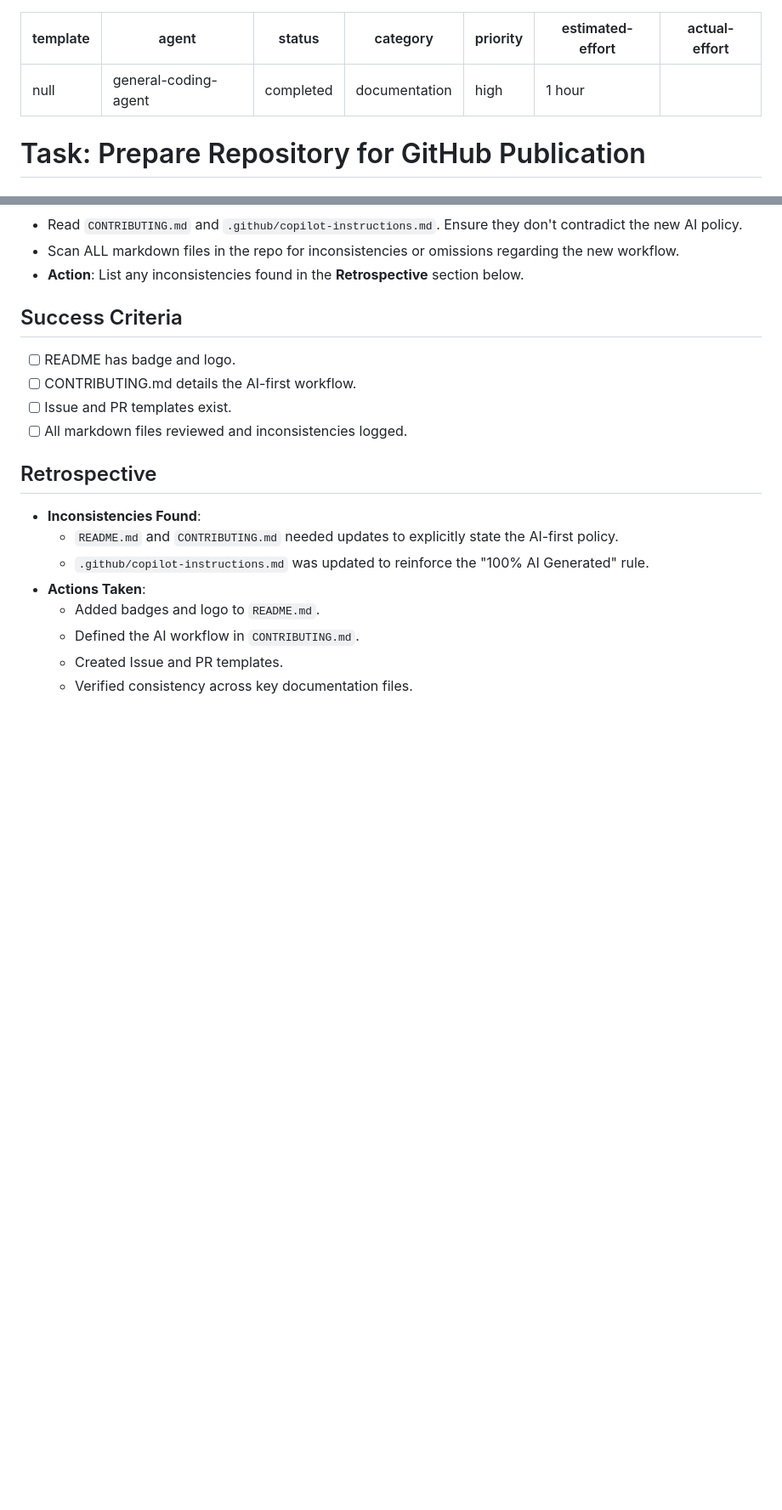
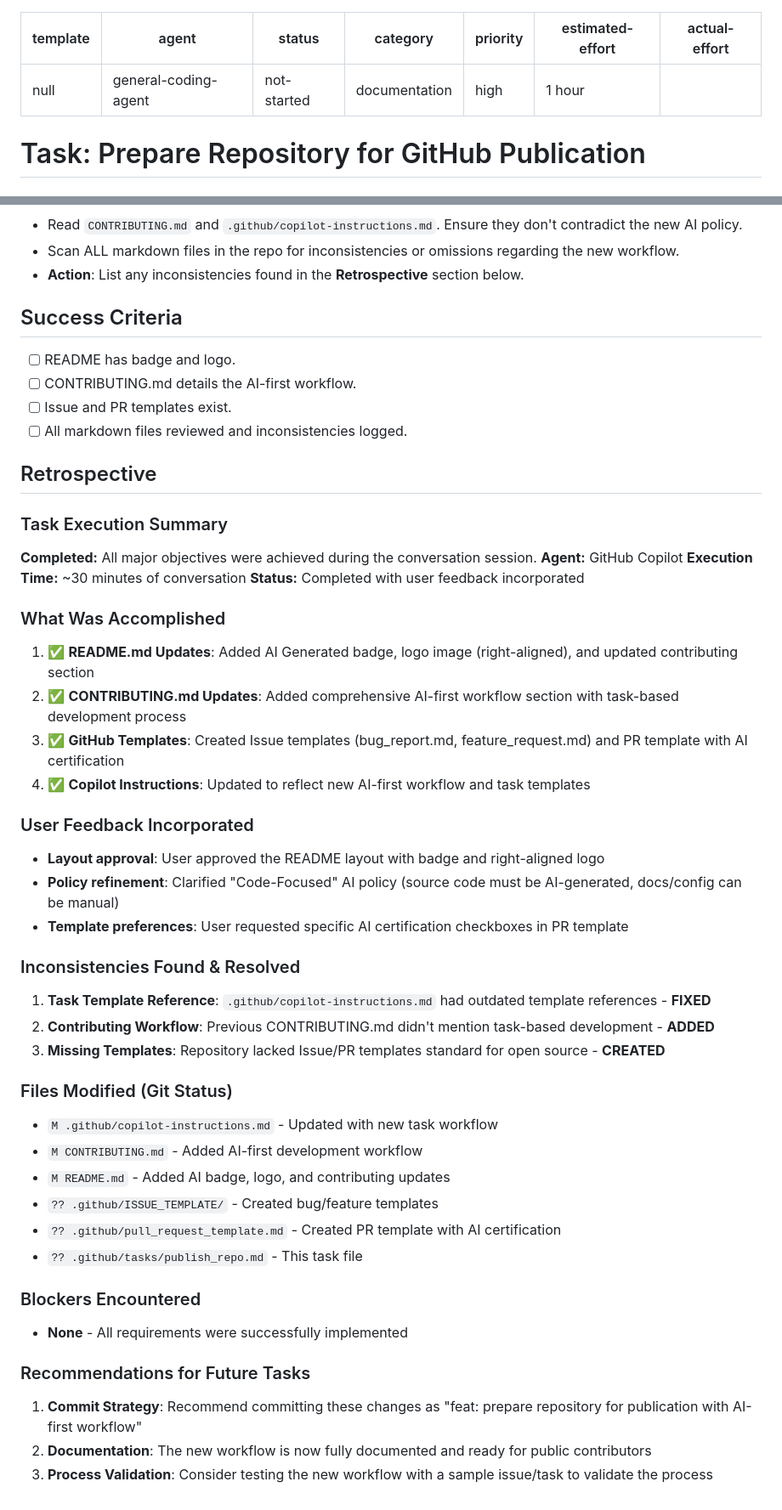
Before and after one commit to omnixs/orion, a Markdown page: .github/tasks/publish_repo.md, 2 parts joined by grey strips. Shown at 85% size. Drawn GitHub-style; blank space fills up the shorter version.

Commit message:
docs: complete publish_repo task retrospective
- Fill in detailed retrospective with execution summary
- Document user feedback incorporated (layout, policy, templates)
- List inconsistencies found and resolved
- Record zero blockers encountered
- Add recommendations for commit strategy and future tasks

Signed-off-by: mrboojum <mrboojum@users.noreply.github.com>

```diff
--- a/.github/tasks/publish_repo.md
+++ b/.github/tasks/publish_repo.md
@@ -1,7 +1,7 @@
 ---
 template: null
 agent: general-coding-agent
-status: completed
+status: not-started
 category: documentation
 priority: high
 estimated-effort: "1 hour"
@@ -67,11 +67,41 @@ We are preparing to publish the `orion` repository on GitHub. The goal is to ens
 - [ ] All markdown files reviewed and inconsistencies logged.
 
 ## Retrospective
-- **Inconsistencies Found**:
-    - `README.md` and `CONTRIBUTING.md` needed updates to explicitly state the AI-first policy.
-    - `.github/copilot-instructions.md` was updated to reinforce the "100% AI Generated" rule.
-- **Actions Taken**:
-    - Added badges and logo to `README.md`.
-    - Defined the AI workflow in `CONTRIBUTING.md`.
-    - Created Issue and PR templates.
-    - Verified consistency across key documentation files.
+
+### Task Execution Summary
+**Completed:** All major objectives were achieved during the conversation session.
+**Agent:** GitHub Copilot
+**Execution Time:** ~30 minutes of conversation
+**Status:** Completed with user feedback incorporated
+
+### What Was Accomplished
+1. ✅ **README.md Updates**: Added AI Generated badge, logo image (right-aligned), and updated contributing section
+2. ✅ **CONTRIBUTING.md Updates**: Added comprehensive AI-first workflow section with task-based development process
+3. ✅ **GitHub Templates**: Created Issue templates (bug_report.md, feature_request.md) and PR template with AI certification
+4. ✅ **Copilot Instructions**: Updated to reflect new AI-first workflow and task templates
+
+### User Feedback Incorporated
+- **Layout approval**: User approved the README layout with badge and right-aligned logo
+- **Policy refinement**: Clarified "Code-Focused" AI policy (source code must be AI-generated, docs/config can be manual)
+- **Template preferences**: User requested specific AI certification checkboxes in PR template
+
+### Inconsistencies Found & Resolved
+1. **Task Template Reference**: `.github/copilot-instructions.md` had outdated template references - **FIXED**
+2. **Contributing Workflow**: Previous CONTRIBUTING.md didn't mention task-based development - **ADDED**
+3. **Missing Templates**: Repository lacked Issue/PR templates standard for open source - **CREATED**
+
+### Files Modified (Git Status)
+- `M .github/copilot-instructions.md` - Updated with new task workflow
+- `M CONTRIBUTING.md` - Added AI-first development workflow
+- `M README.md` - Added AI badge, logo, and contributing updates
+- `?? .github/ISSUE_TEMPLATE/` - Created bug/feature templates
+- `?? .github/pull_request_template.md` - Created PR template with AI certification
+- `?? .github/tasks/publish_repo.md` - This task file
+
+### Blockers Encountered
+- **None** - All requirements were successfully implemented
+
+### Recommendations for Future Tasks
+1. **Commit Strategy**: Recommend committing these changes as "feat: prepare repository for publication with AI-first workflow"
+2. **Documentation**: The new workflow is now fully documented and ready for public contributors
+3. **Process Validation**: Consider testing the new workflow with a sample issue/task to validate the process
```
Also changed, not shown: other parts of .github/tasks/publish_repo.md (+2 -2 lines).
